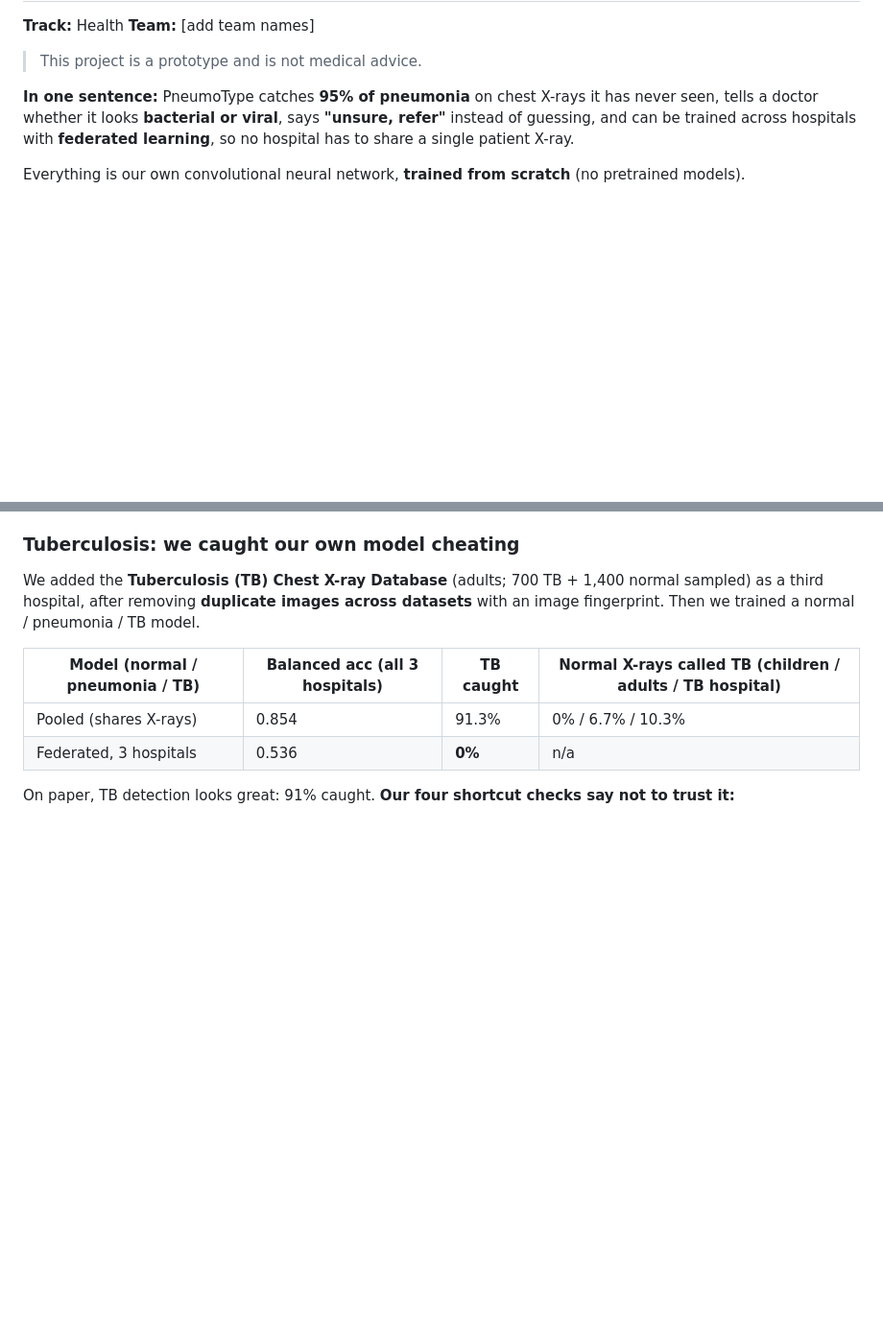
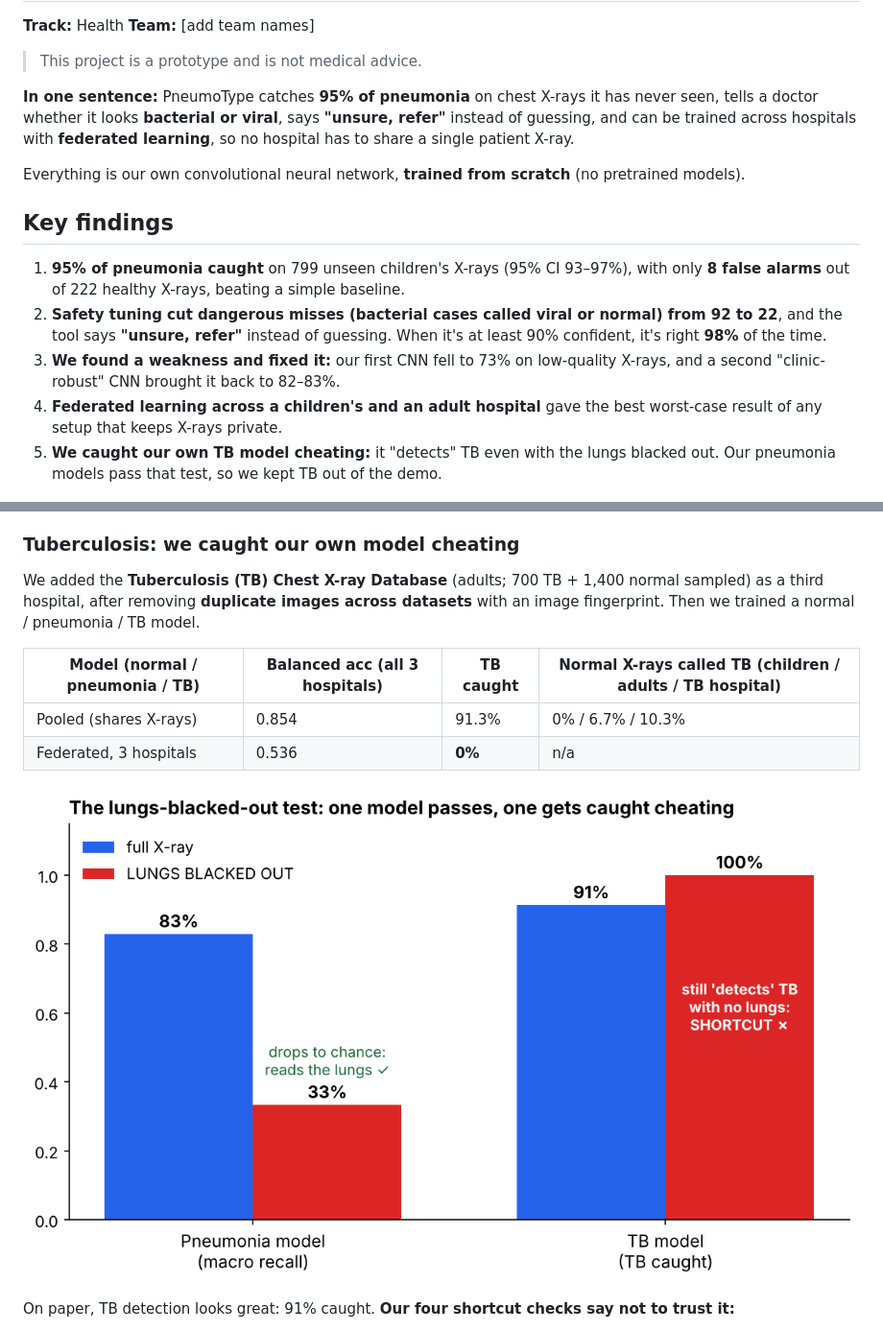
Before and after one commit to Riyadua777/pneumotype, a Markdown page: README.md, 2 parts joined by grey strips. Shown at 96% size. Drawn GitHub-style; pictures changed too: figures/shortcut_tb.png (added); blank space fills up the shorter version.

Commit message:
Key findings, TB shortcut chart, updated video script

```diff
--- a/README.md
+++ b/README.md
@@ -8,6 +8,13 @@
 **In one sentence:** PneumoType catches **95% of pneumonia** on chest X-rays it has never seen, tells a doctor whether it looks **bacterial or viral**, says **"unsure, refer"** instead of guessing, and can be trained across hospitals with **federated learning**, so no hospital has to share a single patient X-ray.
 
 Everything is our own convolutional neural network, **trained from scratch** (no pretrained models).
+
+## Key findings
+1. **95% of pneumonia caught** on 799 unseen children's X-rays (95% CI 93–97%), with only **8 false alarms** out of 222 healthy X-rays, beating a simple baseline.
+2. **Safety tuning cut dangerous misses (bacterial cases called viral or normal) from 92 to 22**, and the tool says **"unsure, refer"** instead of guessing. When it's at least 90% confident, it's right **98%** of the time.
+3. **We found a weakness and fixed it:** our first CNN fell to 73% on low-quality X-rays, and a second "clinic-robust" CNN brought it back to 82–83%.
+4. **Federated learning across a children's and an adult hospital** gave the best worst-case result of any setup that keeps X-rays private.
+5. **We caught our own TB model cheating:** it "detects" TB even with the lungs blacked out. Our pneumonia models pass that test, so we kept TB out of the demo.
 
 ![PneumoType system](figures/system.png)
 
@@ -117,6 +124,8 @@ We added the **Tuberculosis (TB) Chest X-ray Database** (adults; 700 TB + 1,400
 | Pooled (shares X-rays) | 0.854 | 91.3% | 0% / 6.7% / 10.3% |
 | Federated, 3 hospitals | 0.536 | **0%** | n/a |
 
+![Shortcut test](figures/shortcut_tb.png)
+
 On paper, TB detection looks great: 91% caught. **Our four shortcut checks say not to trust it:**
 1. **Hospital detector:** a CNN trained only to guess the hospital gets **92.4%** right (chance is 33%), so the hospitals' X-rays look very different.
 2. **Same-hospital test:** inside the TB hospital it still catches 91.3% of TB, with 89.7% of normals cleared.
```
Also changed, not shown: VIDEO_SCRIPT.md (+2 -2 lines).
